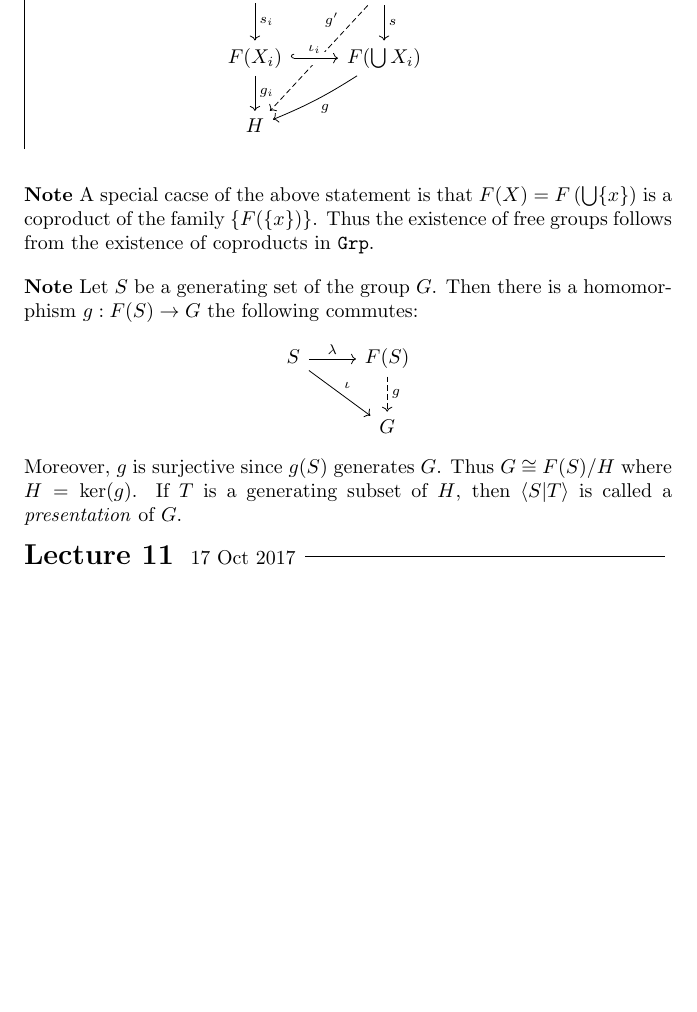
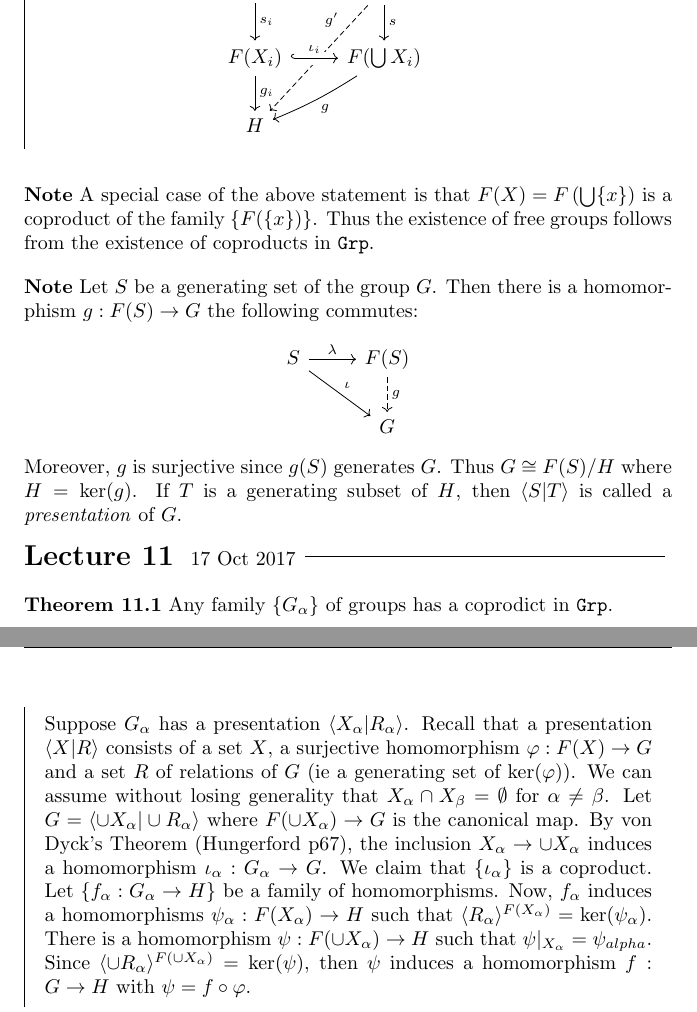
Before and after one commit to JonathanAlcaraz/notes, a LaTeX document (Algebra/A/201A.tex): part of page 16 of 16 before the commit and two parts of pages 16 and 17 of 17 after it, the two joined at a grey line, cut so that both start at the same text, the shorter picture padded with empty space. Compiled offline with pdfLaTeX.

Commit message:
upto Theorem 11.1

```diff
--- a/Algebra/A/201A.tex
+++ b/Algebra/A/201A.tex
@@ -661,7 +661,7 @@ Notice \( \sigma = \sigma_1\sigma_2 \cdots \sigma_k \) and these $\sigma_i$ comm
 \end{prf}
 
 \begin{nte}
-  A special cacse of the above statement is that \(F(X)=F\left(\bigcup \{x\}\right)\) is a coproduct of the family \( \left\{ F(\{x\})\right\}\). Thus the existence of free groups follows from the existence of coproducts in \cat{Grp}.
+  A special case of the above statement is that \(F(X)=F\left(\bigcup \{x\}\right)\) is a coproduct of the family \( \left\{ F(\{x\})\right\}\). Thus the existence of free groups follows from the existence of coproducts in \cat{Grp}.
 \end{nte}
 
 \begin{nte}
@@ -677,4 +677,12 @@ Notice \( \sigma = \sigma_1\sigma_2 \cdots \sigma_k \) and these $\sigma_i$ comm
 
 \newLec{17 Oct 2017}
 
+\begin{thm}
+  Any family \( \{ G_\alpha \} \) of groups has a coprodict in \cat{Grp}.
+\end{thm}
+
+\begin{prf}
+  Suppose \(G_\alpha\) has a presentation \(\langle X_\alpha | R_\alpha \rangle \). Recall that a presentation \(\langle X | R \rangle \) consists of a set $X$, a surjective homomorphism \( \varphi : F(X) \to G \) and a set $R$ of relations of $G$ (ie a generating set of \(\ker(\varphi)\)). We can assume without losing generality that \(X_\alpha \cap X_\beta = \emptyset\) for \(\alpha \neq \beta \). Let \( G = \langle \cup X_\alpha | \cup R_\alpha \rangle \) where \( F(\cup X_\alpha ) \to G \) is the canonical map. By von Dyck's Theorem (Hungerford p67), the inclusion \( X_\alpha \to \cup X_\alpha \) induces a homomorphism \(\iota_\alpha : G_\alpha \to G \). We claim that \(\{ \iota_\alpha \}\) is a coproduct. Let \(\{ f_\alpha : G_\alpha \to H \}\) be a family of homomorphisms. Now, \(f_\alpha\) induces a homomorphisms \( \psi_\alpha : F(X_\alpha) \to H \) such that \( \langle R_\alpha \rangle ^{F(X_\alpha)} = \ker(\psi_\alpha) \). There is a homomorphism \( \psi : F(\cup X_\alpha) \to H \) such that \( \psi|_{X_\alpha} = \psi_{alpha} \). Since \( \langle \cup R_\alpha \rangle ^{F(\cup X_\alpha)} = \ker(\psi) \), then \(\psi\) induces a homomorphism \(f:G\to H\) with \( \psi = f\circ \varphi \).
+\end{prf}
+
 \end{document}
```
Also changed, not shown: Algebra/A/201A.pdf.
